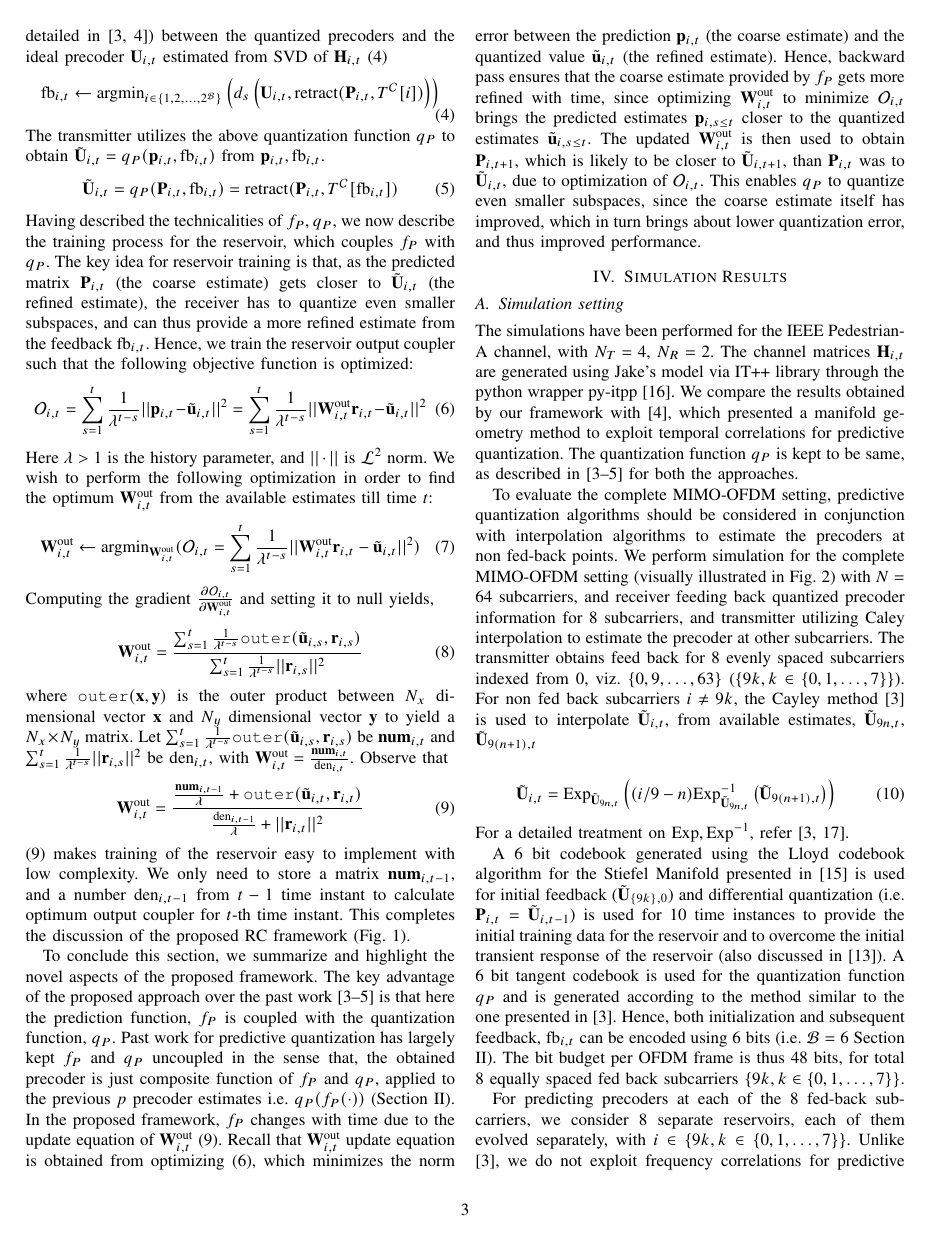
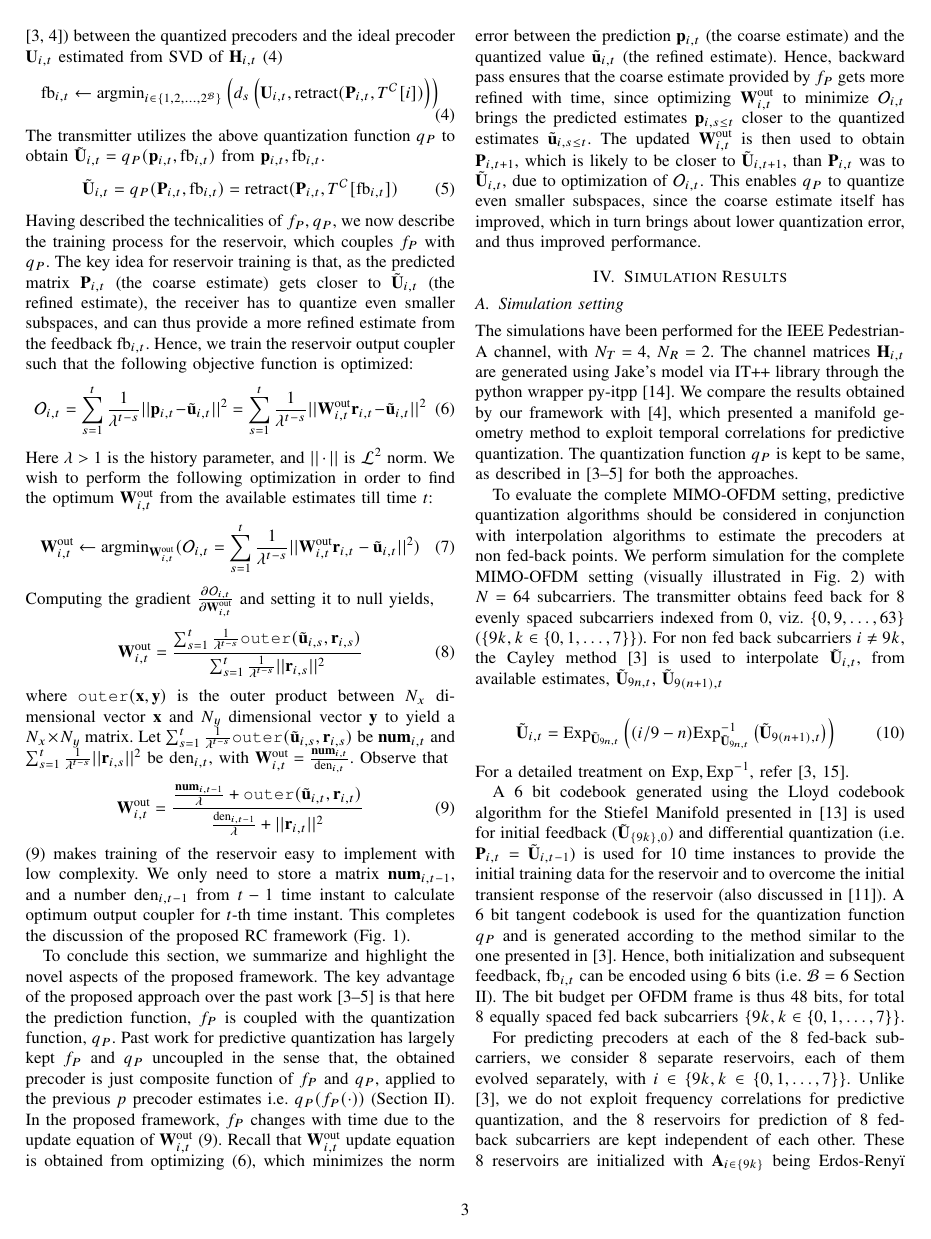
Before and after one commit to Agrim9/Pred-Qt-Reservoir, a LaTeX paper (paper/main.tex): page 3 of 5. Compiled offline with pdfLaTeX.

Commit message:
Adding minor changes (removing not necesarry citations etc)

```diff
--- a/paper/main.tex
+++ b/paper/main.tex
@@ -328,7 +328,7 @@ The output $\bp_{i,t}$ is obtained using a matrix transformation of the reservoi
 % \end{equation}
 % However, a complete discussion of the framework involves a backward pass for reservoir training, which estimates optimum $\bW^{\text{out}}_{i,t}$. This would follow subsequently after $q_P(\cdot)$ is described.
 
-We now describe the quantization function $q_P(\cdot)$ which is essentially the same as considered in \cite{Gupt1905:Predictive,6891198}, that exploits the fact that tangent spaces local to a point in manifold are vector spaces. To do so, the quantization algorithm quantizes the local tangent space at the predicted precoder $\bP_{i,t}$ to get a codebook, $T^\mathcal{C}$ having $2^{\mathcal{B}}$ codeword tangents in the tangent space. The quantized precoders are obtained by traversing along the `codeword tangents' from the predicted precoder $\bP_{i,t}$, using a retraction map (denoted by $\text{retract}(\cdot)$). The receiver conveys the feedback $\text{fb}_{i,t}$ to the transmitter, which minimizes the chordal distance metric ($d_s(\bX,\bY)$ for $\bX,\bY \in \text{St}(N_T,N_R)$ detailed in \cite{Gupt1905:Predictive,6891198}) between the quantized precoders and the ideal precoder $\bU_{i,t}$ estimated from SVD of $\bH_{i,t}$ \eqref{eqn:cn1}
+We now describe the quantization function $q_P(\cdot)$ which is essentially the same as considered in \cite{Gupt1905:Predictive,6891198}, that exploits the fact that tangent spaces local to a point in manifold are vector spaces. To do so, the quantization algorithm quantizes the local tangent space at the predicted precoder $\bP_{i,t}$ to get a codebook, $T^\mathcal{C}$ having $2^{\mathcal{B}}$ codeword tangents in the tangent space. The quantized precoders are obtained by traversing along the `codeword tangents' from the predicted precoder $\bP_{i,t}$, using a retraction map (denoted by $\text{retract}(\cdot)$). The receiver conveys the feedback $\text{fb}_{i,t}$ to the transmitter, which minimizes the chordal distance metric ($d_s(\bX,\bY)$ for $\bX,\bY \in \text{St}(N_T,N_R)$ \cite{Gupt1905:Predictive,6891198}) between the quantized precoders and the ideal precoder $\bU_{i,t}$ estimated from SVD of $\bH_{i,t}$ \eqref{eqn:cn1}
  \begin{equation}
 \label{eqn:cn1}
 \text{fb}_{i,t} \gets \text{argmin}_{i \in \{1,2,\ldots,2^{\mathcal{B}}\}}\left (d_s\left (\bU_{i,t},\text{retract}(\bP_{i,t},T^\mathcal{C}[i])\right ) \right)
@@ -433,7 +433,7 @@ We compare the results obtained by our framework with \cite{6891198}, which pres
 The quantization function $q_P$ is kept to be same, as described in \cite{6545375,6891198,Gupt1905:Predictive} for both the approaches.
 
 To evaluate the complete MIMO-OFDM setting, predictive quantization algorithms should be considered in conjunction with interpolation algorithms to estimate the precoders at non fed-back points.
-We perform simulation for the complete MIMO-OFDM setting (visually illustrated in Fig. 2) with $N=64$ subcarriers, and receiver feeding back quantized precoder information for $8$ subcarriers, and transmitter utilizing Caley interpolation to estimate the precoder at other subcarriers. The transmitter obtains feed back for $8$ evenly spaced subcarriers indexed from 0, viz. $\{0,9,\ldots,63\}$ ($\{9k, k \in \{0,1,\ldots,7\}\}$). For non fed back subcarriers $i\neq 9k$, the Cayley method \cite{Gupt1905:Predictive} is used to interpolate $\tilde{\bU}_{i,t}$, from available estimates, $\tilde{\bU}_{9n,t}$, $\tilde{\bU}_{9(n+1), t}$
+We perform simulation for the complete MIMO-OFDM setting (visually illustrated in Fig. 2) with $N=64$ subcarriers. The transmitter obtains feed back for $8$ evenly spaced subcarriers indexed from 0, viz. $\{0,9,\ldots,63\}$ ($\{9k, k \in \{0,1,\ldots,7\}\}$). For non fed back subcarriers $i\neq 9k$, the Cayley method \cite{Gupt1905:Predictive} is used to interpolate $\tilde{\bU}_{i,t}$, from available estimates, $\tilde{\bU}_{9n,t}$, $\tilde{\bU}_{9(n+1), t}$
 
 \begin{equation}
 \label{eqn:cayley_i1_i2}
```
Also changed, not shown: paper/main.tex (2 more changed lines).
